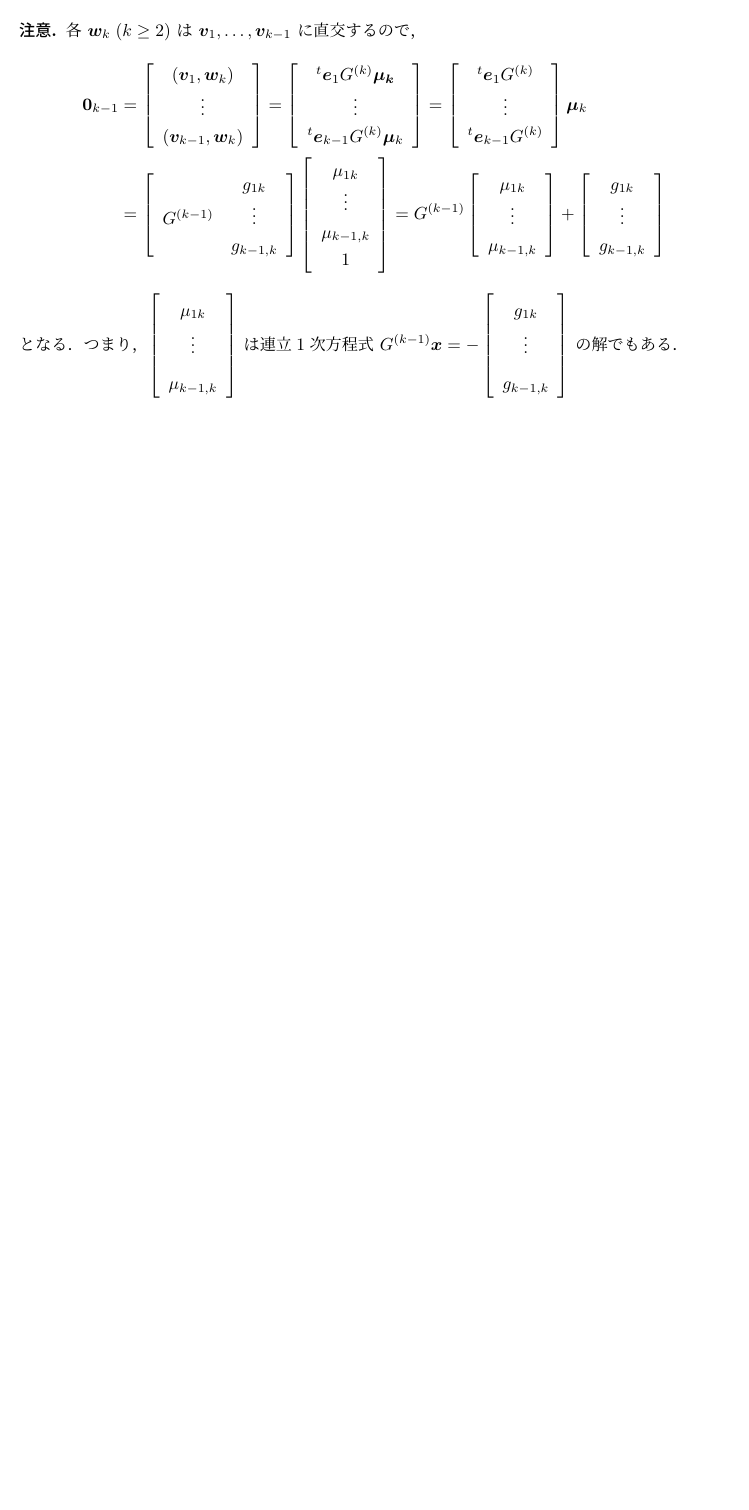
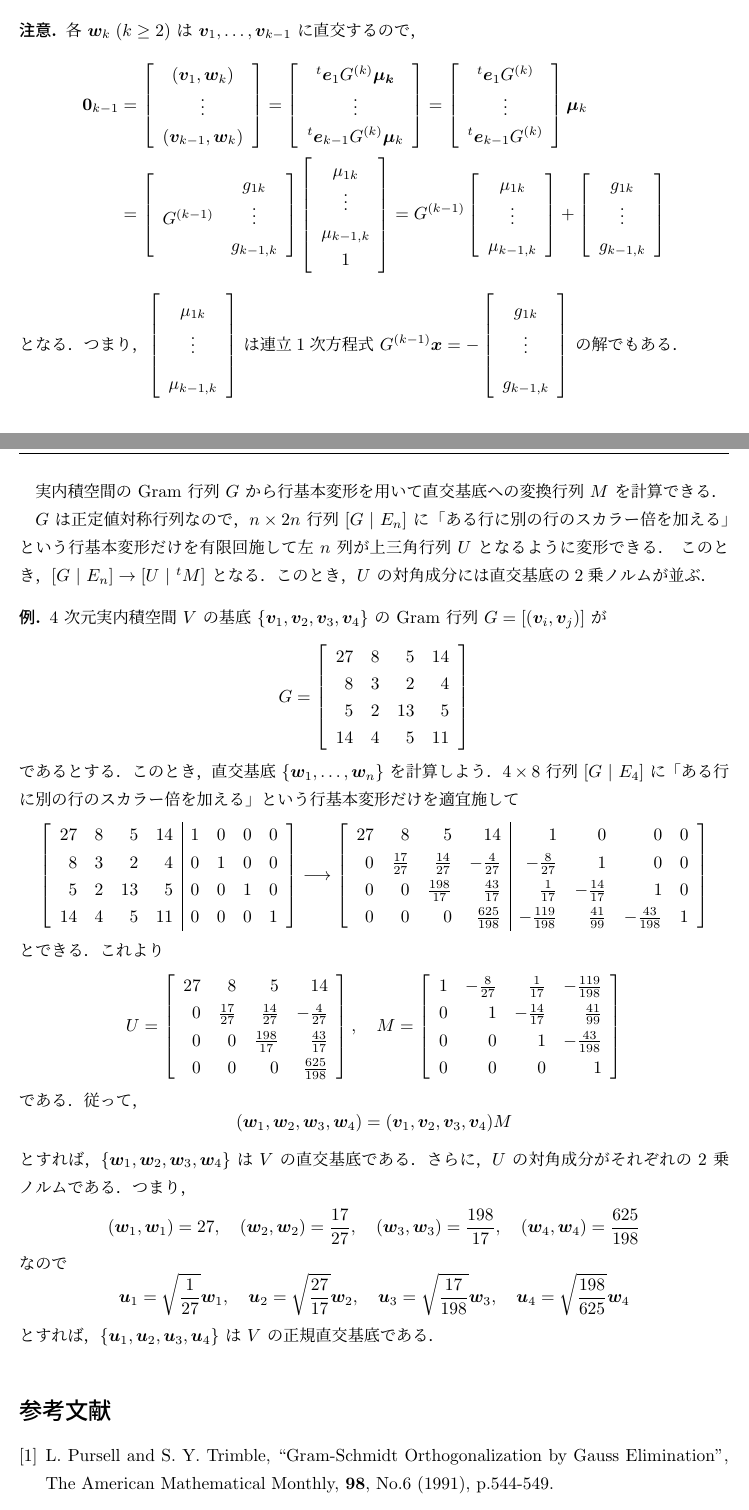
Before and after one commit to kazutsumi/explicitGSO, a LaTeX document (GSO.tex): part of page 3 of 3 before the commit and two parts of pages 3 and 4 of 4 after it, the two joined at a grey line, cut so that both start at the same text, the shorter picture padded with empty space. Compiled offline with upLaTeX and dvipdfmx.

Commit message:
行基本変形による計算方法追加

```diff
--- a/GSO.tex
+++ b/GSO.tex
@@ -7,12 +7,17 @@
 \newtheorem*{theorem*}{定理}
 \newtheorem*{definition}{定義}
 \newtheorem*{remark}{注意}
+\newtheorem*{example}{例}
 \renewcommand{\proofname}{\textbf{証明}}
 
 
 \renewcommand{\arraystretch}{1.3}
 
 \pagestyle{fancy}
+
+\rhead{}
+\lhead{}
+
 \chead{Gram-Schmidt の正規直交化法に関する明示公式}
 
 \begin{document}
@@ -316,4 +321,93 @@ $G$ の $k$ 次主対角行列を $G^{(k)}$ とし，その $(i,j)$ 余因子を
       \end{array}
 \right]$ の解でもある．
 \end{remark}
+
+\newpage
+
+\chead{行基本変形による直交基底の計算法}
+
+実内積空間の Gram 行列 $G$ から行基本変形を用いて直交基底への変換行列 $M$ を計算できる．
+
+$G$ は正定値対称行列なので，$n \times 2n$ 行列 $\left[ G \ | \
+  E_n\right]$ に「ある行に別の行のスカラー倍を加える」という行基本変形
+だけを有限回施して左 $n$ 列が上三角行列 $U$ となるように変形できる． こ
+のとき，$\left[ G \ | \ E_n\right] \to \left[ U \ | \ {}^{t}M \right]$
+となる．このとき，$U$ の対角成分には直交基底の2乗ノルムが並ぶ．
+
+\begin{example}
+  $4$ 次元実内積空間 $V$ の基底 $\{\bm{v}_1, \bm{v}_2, \bm{v}_3,
+  \bm{v}_4\}$ の Gram 行列 $G=\left[ (\bm{v}_i, \bm{v}_j)\right]$ が
+  \[
+    G =\left[
+      \begin{array}{rrrr}
+        27 & 8 & 5 & 14\\
+        8 & 3 & 2 & 4\\
+        5 & 2 & 13 & 5\\
+        14 & 4 & 5 & 11
+      \end{array}
+    \right]
+  \]
+  であるとする．このとき，直交基底 $\{\bm{w}_1, \ldots, \bm{w}_n\}$ を
+  計算しよう．$4 \times 8$ 行列 $\left[ G \ | \
+    E_4\right]$ に「ある行に別の行のスカラー倍を加える」という行基本変
+  形だけを適宜施して
+  \[
+    \left[
+      \begin{array}{rrrr|rrrr}
+        27 & 8 & 5 & 14 & 1 & 0 & 0 & 0\\
+        8 & 3 & 2 & 4 & 0 & 1 & 0 & 0 \\
+        5 & 2 & 13 & 5 & 0 & 0 & 1 & 0\\
+        14 & 4 & 5 & 11 & 0 & 0 & 0 & 1
+      \end{array}
+    \right] \longrightarrow \left[
+      \begin{array}{rrrr|rrrr}
+        27 & 8 & 5 & 14 & 1 & 0 & 0 & 0\\
+        0 & \frac{17}{27} & \frac{14}{27} & -\frac{4}{27} & -\frac{8}{27} & 1 & 0 & 0\\
+        0 & 0 & \frac{198}{17} & \frac{43}{17} & \frac{1}{17} & -\frac{14}{17} & 1 & 0\\
+        0 & 0 & 0 & \frac{625}{198} & -\frac{119}{198} & \frac{41}{99} & -\frac{43}{198} & 1
+      \end{array}
+    \right]
+  \]
+  とできる．これより
+  \[
+    U = \left[
+      \begin{array}{rrrr}
+         27 & 8 & 5 & 14 \\
+        0 & \frac{17}{27} & \frac{14}{27} & -\frac{4}{27}\\
+        0 & 0 & \frac{198}{17} & \frac{43}{17}\\
+        0 & 0 & 0 & \frac{625}{198}
+      \end{array}
+    \right], \quad M = \left[
+      \begin{array}{rrrr}
+        1 & -\frac{8}{27} & \frac{1}{17} & -\frac{119}{198}\\
+        0 & 1 & -\frac{14}{17} & \frac{41}{99}\\
+        0 & 0 & 1 & -\frac{43}{198}\\
+        0 & 0 & 0 & 1
+      \end{array}
+    \right]
+  \]
+  である．従って，
+  \[
+    (\bm{w}_1, \bm{w}_2, \bm{w}_3, \bm{w}_4) = (\bm{v}_1, \bm{v}_2, \bm{v}_3, \bm{v}_4) M
+  \]
+  とすれば，$\{\bm{w}_1, \bm{w}_2, \bm{w}_3, \bm{w}_4\}$ は $V$ の直交
+  基底である．さらに，$U$ の対角成分がそれぞれの $2$ 乗ノルムである．つまり，
+  \[
+    (\bm{w}_1, \bm{w}_1) = 27, \quad (\bm{w}_2, \bm{w}_2) = \frac{17}{27}, \quad
+    (\bm{w}_3, \bm{w}_3) = \frac{198}{17}, \quad (\bm{w}_4, \bm{w}_4) = \frac{625}{198}
+  \]
+  なので
+  \[
+    \bm{u}_1 = \sqrt{\frac{1}{27}}\bm{w}_1, \quad \bm{u}_2 = \sqrt{\frac{27}{17}}\bm{w}_2, \quad
+    \bm{u}_3 = \sqrt{\frac{17}{198}}\bm{w}_3, \quad \bm{u}_4=\sqrt{\frac{198}{625}} \bm{w}_4
+  \]
+  とすれば，$\{\bm{u}_1, \bm{u}_2, \bm{u}_3, \bm{u}_4\}$ は $V$ の正規直交基底である．
+\end{example}
+
+\begin{thebibliography}{9}
+\bibitem{gauss} L.~Pursell and S.~Y.~Trimble, ``Gram-Schmidt
+  Orthogonalization by Gauss Elimination'', The American Mathematical
+  Monthly, \textbf{98}, No.6 (1991), p.544-549.
+\end{thebibliography}
+
 \end{document}
```
Also changed, not shown: GSO.pdf, README.md, GSO.tex (2 more changed lines).
